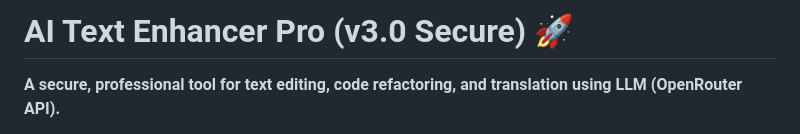
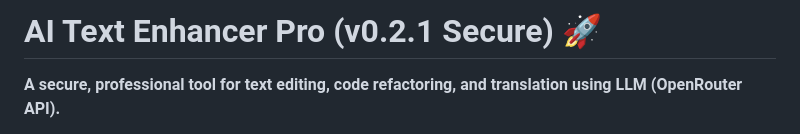
Before and after one commit to AlexDustin/AI-Text-Enhancer-Pro, a Markdown page: README.md, the part around the change. GitHub-like rendering.

Commit message:
Update README for version 0.2.1

```diff
--- a/README.md
+++ b/README.md
@@ -1,4 +1,4 @@
-# AI Text Enhancer Pro (v3.0 Secure) 🚀
+# AI Text Enhancer Pro (v0.2.1 Secure) 🚀
 
 **A secure, professional tool for text editing, code refactoring, and translation using LLM (OpenRouter API).**
 
```
